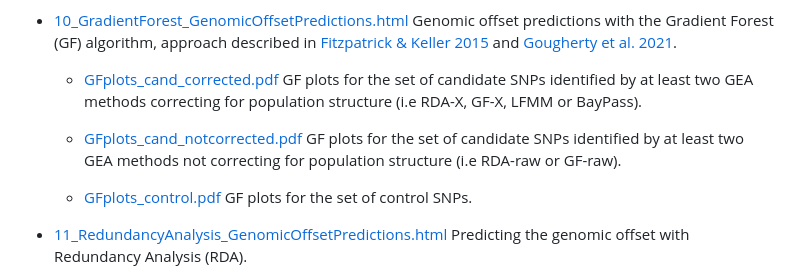
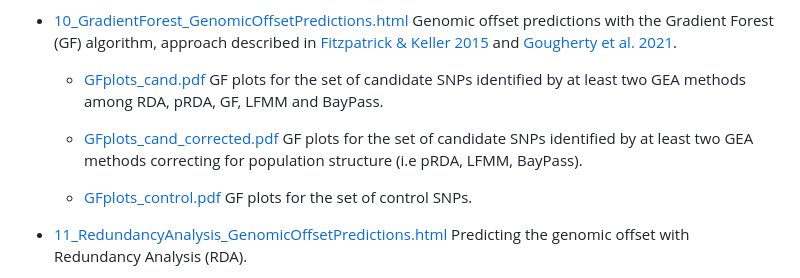
Before and after one commit to JulietteArchambeau/GOPredEvalPinpin, a Markdown page: README.md, the part around the change. Rendered like a GitHub page.

```diff
--- a/README.md
+++ b/README.md
@@ -39,9 +39,9 @@ The code (`.qmd` and `Rmd` files) used to generate the following reports can be
 
 -   [10_GradientForest_GenomicOffsetPredictions.html](https://juliettearchambeau.github.io/GOPredEvalPinpin/10_GradientForest_GenomicOffsetPredictions.html) Genomic offset predictions with the Gradient Forest (GF) algorithm, approach described in [Fitzpatrick & Keller 2015](https://onlinelibrary.wiley.com/doi/full/10.1111/ele.12376) and [Gougherty et al. 2021](https://www.nature.com/articles/s41558-020-00968-6).
 
-    * <a href="https://juliettearchambeau.github.io/GOPredEvalPinpin/GFplots_cand_corrected.pdf" target="_blank">GFplots_cand_corrected.pdf</a> GF plots for the set of candidate SNPs identified by at least two GEA methods correcting for population structure (i.e RDA-X, GF-X, LFMM or BayPass).
+    * <a href="https://juliettearchambeau.github.io/GOPredEvalPinpin/GFplots_cand.pdf" target="_blank">GFplots_cand.pdf</a> GF plots for the set of candidate SNPs identified by at least two GEA methods among RDA, pRDA, GF, LFMM and BayPass.
 
-    * <a href="https://juliettearchambeau.github.io/GOPredEvalPinpin/GFplots_cand_notcorrected.pdf" target="_blank">GFplots_cand_notcorrected.pdf</a> GF plots for the set of candidate SNPs identified by at least two GEA methods not correcting for population structure (i.e RDA-raw or GF-raw).
+    * <a href="https://juliettearchambeau.github.io/GOPredEvalPinpin/GFplots_cand_corrected.pdf" target="_blank">GFplots_cand_corrected.pdf</a> GF plots for the set of candidate SNPs identified by at least two GEA methods correcting for population structure (i.e pRDA, LFMM, BayPass).
 
     * <a href="https://juliettearchambeau.github.io/GOPredEvalPinpin/GFplots_control.pdf" target="_blank">GFplots_control.pdf</a> GF plots for the set of control SNPs.
 
```
